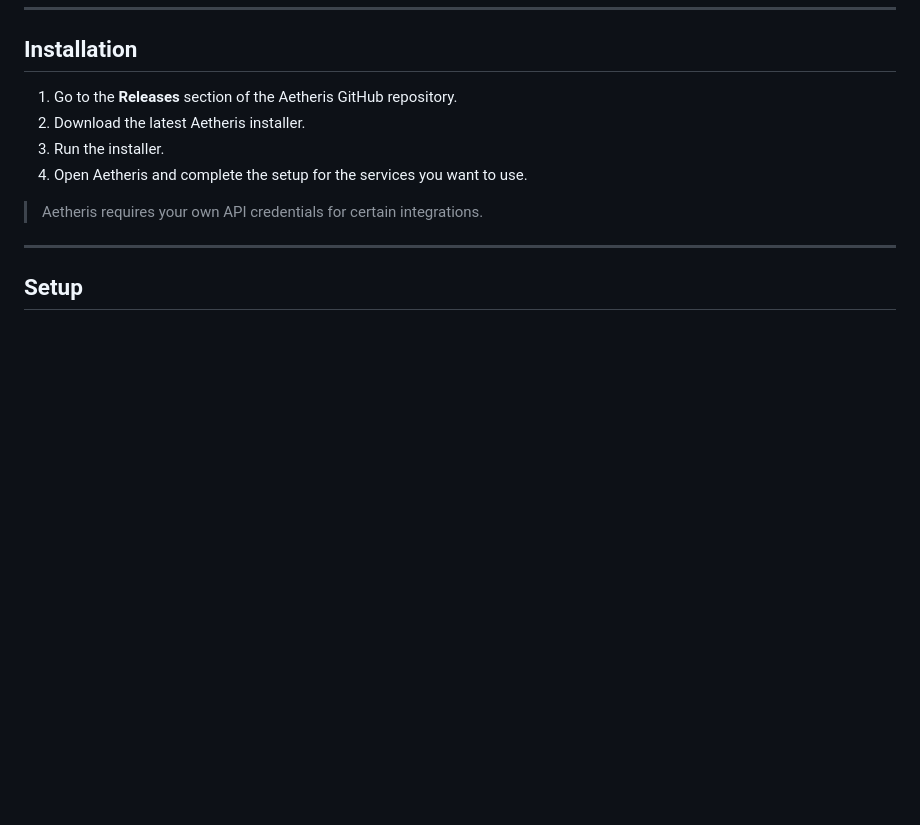
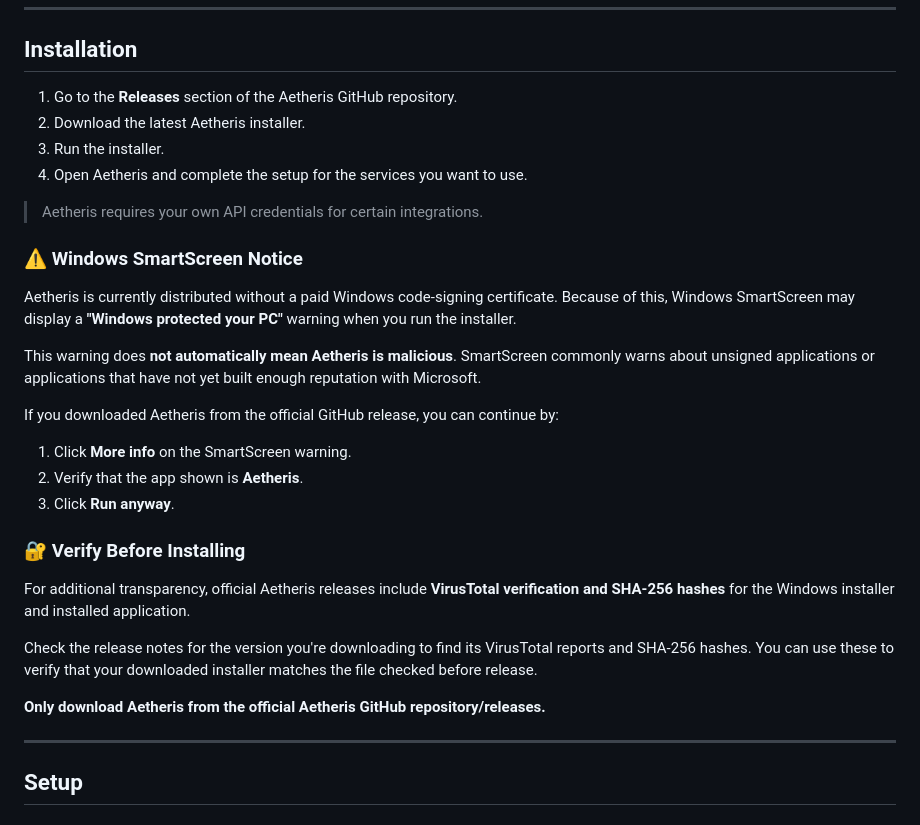
Before and after one commit to Nyxia-Code/Aetheris, a Markdown page: README.md, the part around the change. GitHub-like rendering; blank space fills up the shorter version.

Commit message:
Update README with Windows SmartScreen and verification info
Added warnings about Windows SmartScreen and verification process for Aetheris installation.

```diff
--- a/README.md
+++ b/README.md
@@ -39,6 +39,26 @@ YouTube Music Desktop integration provides realtime playback tracking, automatic
 4. Open Aetheris and complete the setup for the services you want to use.
 
 > Aetheris requires your own API credentials for certain integrations.
+
+### ⚠️ Windows SmartScreen Notice
+
+Aetheris is currently distributed without a paid Windows code-signing certificate. Because of this, Windows SmartScreen may display a **"Windows protected your PC"** warning when you run the installer.
+
+This warning does **not automatically mean Aetheris is malicious**. SmartScreen commonly warns about unsigned applications or applications that have not yet built enough reputation with Microsoft.
+
+If you downloaded Aetheris from the official GitHub release, you can continue by:
+
+1. Click **More info** on the SmartScreen warning.
+2. Verify that the app shown is **Aetheris**.
+3. Click **Run anyway**.
+
+### 🔐 Verify Before Installing
+
+For additional transparency, official Aetheris releases include **VirusTotal verification and SHA-256 hashes** for the Windows installer and installed application.
+
+Check the release notes for the version you're downloading to find its VirusTotal reports and SHA-256 hashes. You can use these to verify that your downloaded installer matches the file checked before release.
+
+**Only download Aetheris from the official Aetheris GitHub repository/releases.**
 
 ---
 
```
